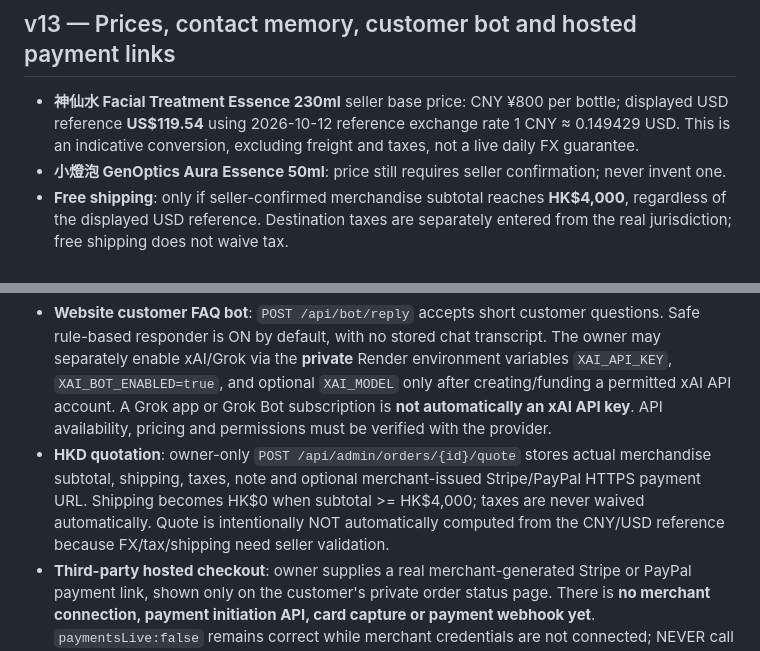
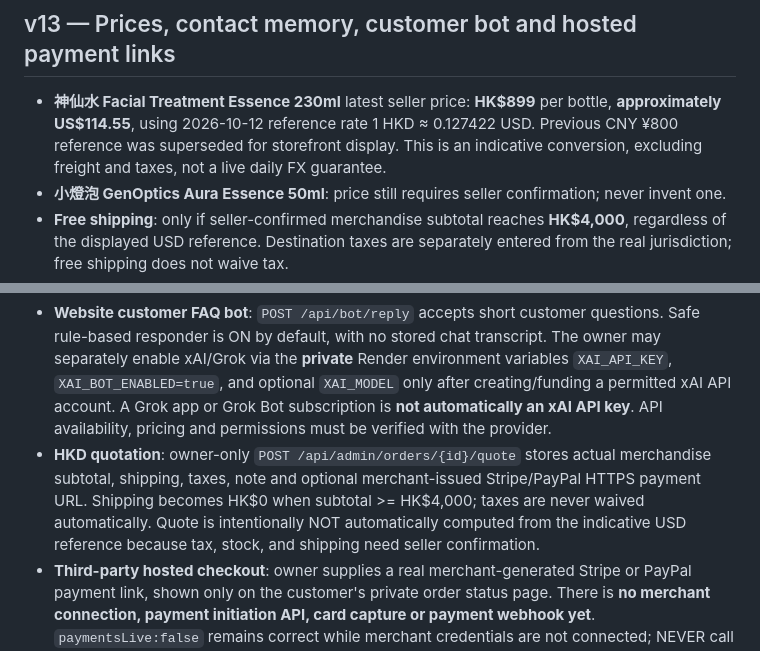
Before and after one commit to chyiop88-eng/lumenda-select, a Markdown page: OWNER_HANDOVER.md, 2 parts joined by grey strips. Drawn GitHub-style.

Commit message:
Update product price reference to HKD899 and USD114.55

```diff
--- a/OWNER_HANDOVER.md
+++ b/OWNER_HANDOVER.md
@@ -13,13 +13,13 @@ Updated 2026-10-12. No passwords, database URLs, session signing keys or custome
 
 
 ## v13 — Prices, contact memory, customer bot and hosted payment links
-- **神仙水 Facial Treatment Essence 230ml** seller base price: CNY ¥800 per bottle; displayed USD reference **US$119.54** using 2026-10-12 reference exchange rate 1 CNY ≈ 0.149429 USD. This is an indicative conversion, excluding freight and taxes, not a live daily FX guarantee.
+- **神仙水 Facial Treatment Essence 230ml** latest seller price: **HK$899** per bottle, **approximately US$114.55**, using 2026-10-12 reference rate 1 HKD ≈ 0.127422 USD. Previous CNY ¥800 reference was superseded for storefront display. This is an indicative conversion, excluding freight and taxes, not a live daily FX guarantee.
 - **小燈泡 GenOptics Aura Essence 50ml**: price still requires seller confirmation; never invent one.
 - **Free shipping**: only if seller-confirmed merchandise subtotal reaches **HK$4,000**, regardless of the displayed USD reference. Destination taxes are separately entered from the real jurisdiction; free shipping does not waive tax.
 - **Owner phone memory** in `/admin`: `GET /api/admin/contacts` returns a searchable, paginated address book of phone numbers from **submitted, consented orders only** (deduplicated by international phone). Never store abandoned form keystrokes; do not reuse for unsolicited campaigns without separate permission. Deleting an order also affects derived contact history.
 - **Instant order bot acknowledgement**: after submitting an enquiry, customer receives an order ID and secret URL `/order#<token>`. Token is generated randomly, a SHA-256 digest is stored with the order, and customers can view only non-personal data (order ID, two product SKUs, quote and payment status). Preserve the private link; treat it as a bearer credential.
 - **Website customer FAQ bot**: `POST /api/bot/reply` accepts short customer questions. Safe rule-based responder is ON by default, with no stored chat transcript. The owner may separately enable xAI/Grok via the **private** Render environment variables `XAI_API_KEY`, `XAI_BOT_ENABLED=true`, and optional `XAI_MODEL` only after creating/funding a permitted xAI API account. A Grok app or Grok Bot subscription is **not automatically an xAI API key**. API availability, pricing and permissions must be verified with the provider.
-- **HKD quotation**: owner-only `POST /api/admin/orders/{id}/quote` stores actual merchandise subtotal, shipping, taxes, note and optional merchant-issued Stripe/PayPal HTTPS payment URL. Shipping becomes HK$0 when subtotal >= HK$4,000; taxes are never waived automatically. Quote is intentionally NOT automatically computed from the CNY/USD reference because FX/tax/shipping need seller validation.
+- **HKD quotation**: owner-only `POST /api/admin/orders/{id}/quote` stores actual merchandise subtotal, shipping, taxes, note and optional merchant-issued Stripe/PayPal HTTPS payment URL. Shipping becomes HK$0 when subtotal >= HK$4,000; taxes are never waived automatically. Quote is intentionally NOT automatically computed from the indicative USD reference because tax, stock, and shipping need seller confirmation.
 - **Third-party hosted checkout**: owner supplies a real merchant-generated Stripe or PayPal payment link, shown only on the customer's private order status page. There is **no merchant connection, payment initiation API, card capture or payment webhook yet**. `paymentsLive:false` remains correct while merchant credentials are not connected; NEVER call a payment completed merely because the customer opens/returns from a link.
 - **Owner manual transaction verification**: `POST /api/admin/orders/{id}/payment` requires owner auth, explicit confirmation and a real transaction reference from the merchant dashboard. This is bookkeeping, **not** processor-verified automation. No refund automation or money movement is enabled.
 - These features add nullable order columns. They **do not drop orders or overwrite original customer JSON**. New video/referral tables are unaffected.
```
